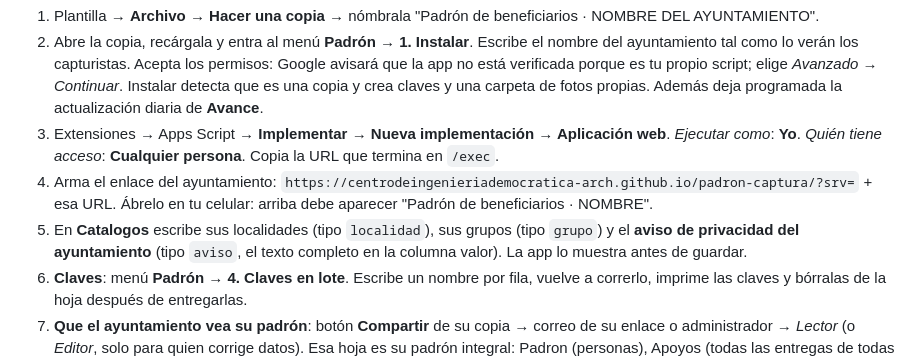
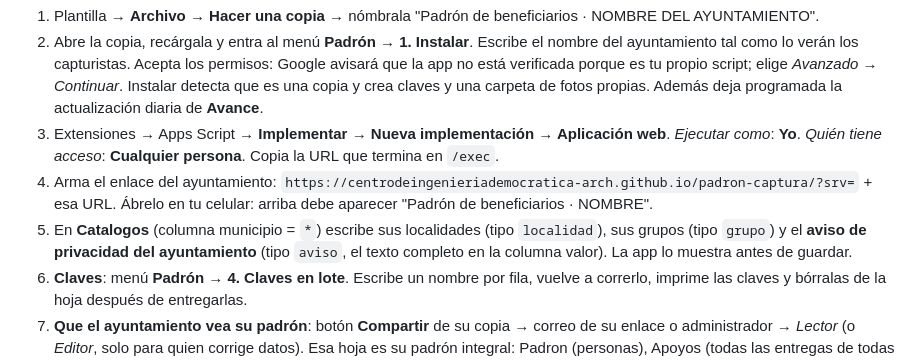
Before and after one commit to centrodeingenieriademocratica-arch/padron-captura, a Markdown page: GUIA.md, the part around the change. Drawn GitHub-style.

Commit message:
Guía: municipio * en Catalogos
Co-Authored-By: Claude Opus 5.5 (1M context) <noreply@anthropic.com>
Claude-Session: https://claude.ai/code/session_01N8J1upXaZRxD7TXqrfMzc6

```diff
--- a/GUIA.md
+++ b/GUIA.md
@@ -38,7 +38,7 @@ Cada ayuntamiento recibe **su propia copia**: su hoja, su servidor, sus claves,
 2. Abre la copia, recárgala y entra al menú **Padrón → 1. Instalar**. Escribe el nombre del ayuntamiento tal como lo verán los capturistas. Acepta los permisos: Google avisará que la app no está verificada porque es tu propio script; elige *Avanzado → Continuar*. Instalar detecta que es una copia y crea claves y una carpeta de fotos propias. Además deja programada la actualización diaria de **Avance**.
 3. Extensiones → Apps Script → **Implementar → Nueva implementación → Aplicación web**. *Ejecutar como*: **Yo**. *Quién tiene acceso*: **Cualquier persona**. Copia la URL que termina en `/exec`.
 4. Arma el enlace del ayuntamiento: `https://centrodeingenieriademocratica-arch.github.io/padron-captura/?srv=` + esa URL. Ábrelo en tu celular: arriba debe aparecer "Padrón de beneficiarios · NOMBRE".
-5. En **Catalogos** escribe sus localidades (tipo `localidad`), sus grupos (tipo `grupo`) y el **aviso de privacidad del ayuntamiento** (tipo `aviso`, el texto completo en la columna valor). La app lo muestra antes de guardar.
+5. En **Catalogos** (columna municipio = `*`) escribe sus localidades (tipo `localidad`), sus grupos (tipo `grupo`) y el **aviso de privacidad del ayuntamiento** (tipo `aviso`, el texto completo en la columna valor). La app lo muestra antes de guardar.
 6. **Claves**: menú **Padrón → 4. Claves en lote**. Escribe un nombre por fila, vuelve a correrlo, imprime las claves y bórralas de la hoja después de entregarlas.
 7. **Que el ayuntamiento vea su padrón**: botón **Compartir** de su copia → correo de su enlace o administrador → *Lector* (o *Editor*, solo para quien corrige datos). Esa hoja es su padrón integral: Padron (personas), Apoyos (todas las entregas de todas las áreas), Eventos, Avance. Se descarga a Excel con Archivo → Descargar.
 8. Entrega el enlace, las claves y el *Instructivo para capturistas*.
```
